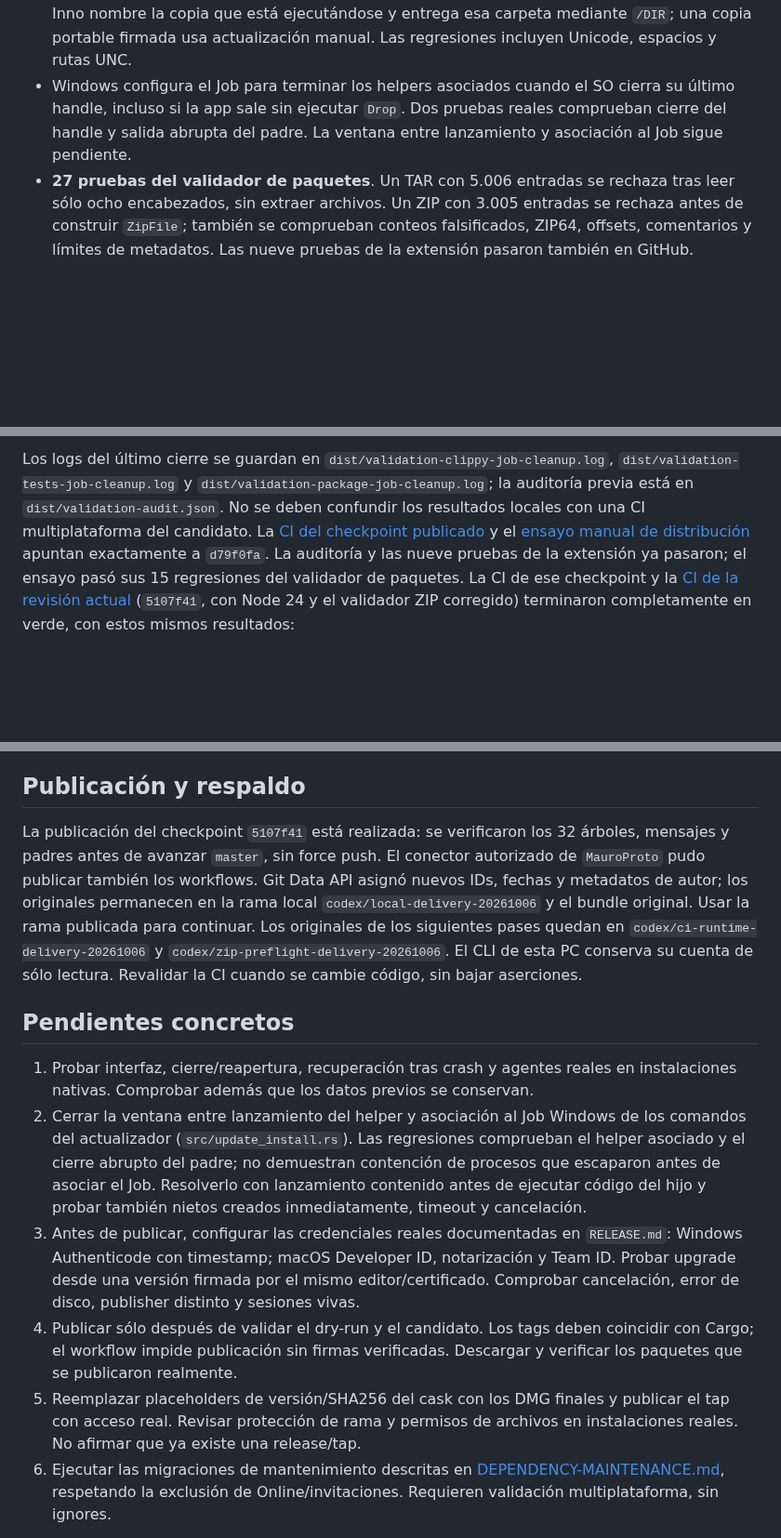
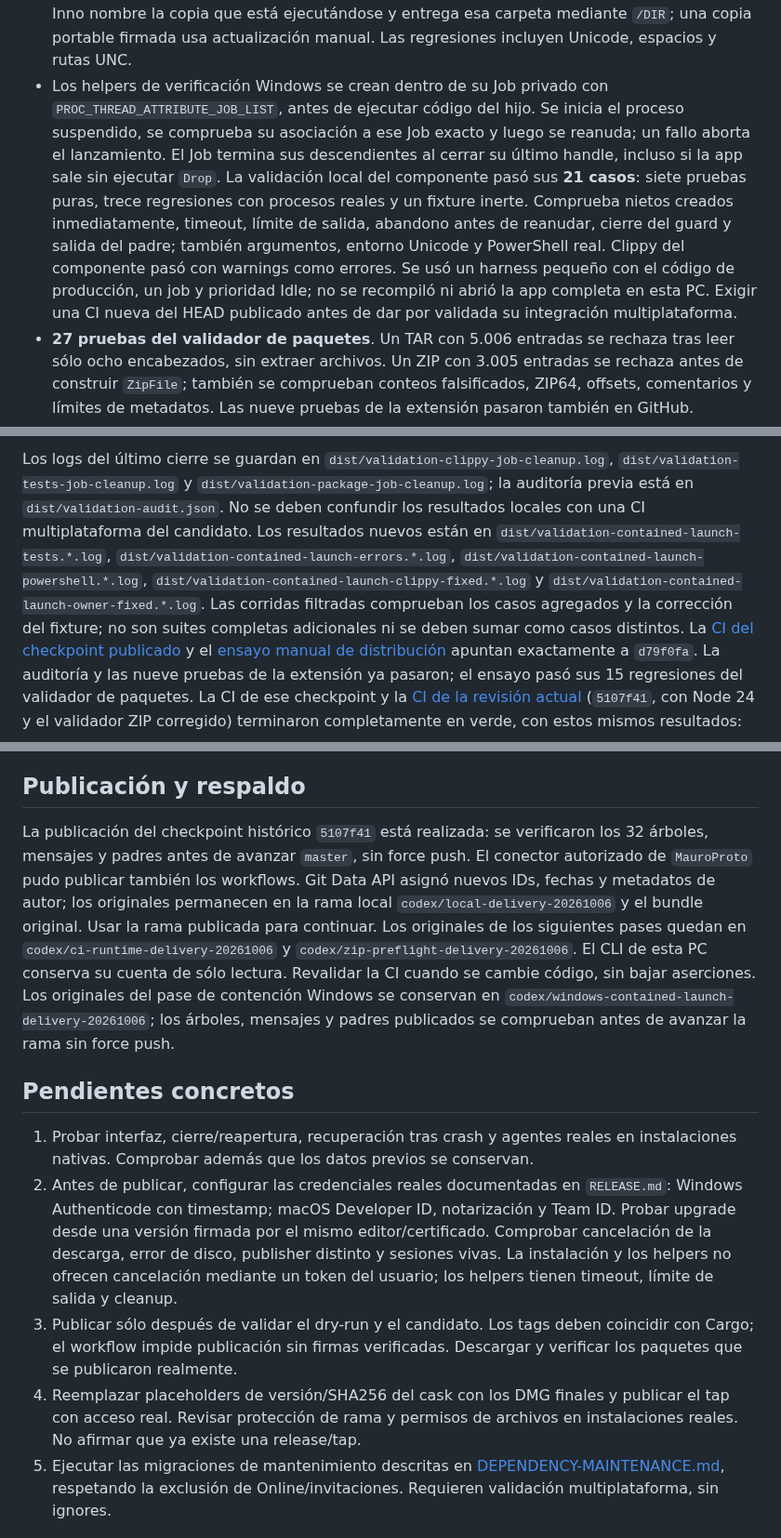
Before and after one commit to MauroProto/terminal-canvas, a Markdown page: docs/DELIVERY-CONTINUATION.md, 3 parts joined by grey strips. Shown at 93% size. Drawn GitHub-style; blank space fills up the shorter version.

Commit message:
docs(delivery): hand off the contained Windows launcher and verified component checks

```diff
--- a/docs/DELIVERY-CONTINUATION.md
+++ b/docs/DELIVERY-CONTINUATION.md
@@ -56,10 +63,19 @@ Online e invitaciones no reciben cambios funcionales en este pase.
   que el registro de Inno nombre la copia que está ejecutándose y entrega esa
   carpeta mediante `/DIR`; una copia portable firmada usa actualización manual.
   Las regresiones incluyen Unicode, espacios y rutas UNC.
-- Windows configura el Job para terminar los helpers asociados cuando el SO
-  cierra su último handle, incluso si la app sale sin ejecutar `Drop`. Dos
-  pruebas reales comprueban cierre del handle y salida abrupta del padre.
-  La ventana entre lanzamiento y asociación al Job sigue pendiente.
+- Los helpers de verificación Windows se crean dentro de su Job privado con
+  `PROC_THREAD_ATTRIBUTE_JOB_LIST`, antes de ejecutar código del hijo. Se inicia
+  el proceso suspendido, se comprueba su asociación a ese Job exacto y luego se
+  reanuda; un fallo aborta el lanzamiento. El Job termina sus descendientes al
+  cerrar su último handle, incluso si la app sale sin ejecutar `Drop`.
+  La validación local del componente pasó sus **21 casos**: siete pruebas puras,
+  trece regresiones con procesos reales y un fixture inerte. Comprueba nietos
+  creados inmediatamente, timeout, límite de salida, abandono antes de reanudar,
+  cierre del guard y salida del padre; también argumentos, entorno Unicode y
+  PowerShell real. Clippy del componente pasó con warnings como errores.
+  Se usó un harness pequeño con el código de producción, un job y prioridad
+  Idle; no se recompiló ni abrió la app completa en esta PC. Exigir una CI nueva
+  del HEAD publicado antes de dar por validada su integración multiplataforma.
 - **27 pruebas del validador de paquetes**. Un TAR con 5.006 entradas se rechaza
   tras leer sólo ocho encabezados, sin extraer archivos. Un ZIP con 3.005
   entradas se rechaza antes de construir `ZipFile`; también se comprueban
@@ -78,6 +94,13 @@ Los logs del último cierre se guardan en `dist/validation-clippy-job-cleanup.lo
 la auditoría previa está en
 `dist/validation-audit.json`. No se deben confundir
 los resultados locales con una CI multiplataforma del candidato.
+Los resultados nuevos están en `dist/validation-contained-launch-tests.*.log`,
+`dist/validation-contained-launch-errors.*.log`,
+`dist/validation-contained-launch-powershell.*.log`,
+`dist/validation-contained-launch-clippy-fixed.*.log` y
+`dist/validation-contained-launch-owner-fixed.*.log`. Las corridas filtradas
+comprueban los casos agregados y la corrección del fixture; no son suites
+completas adicionales ni se deben sumar como casos distintos.
 La [CI del checkpoint publicado](https://github.com/MauroProto/terminal-canvas/actions/runs/37544616708)
 y el [ensayo manual de distribución](https://github.com/MauroProto/terminal-canvas/actions/runs/37545144493)
 apuntan exactamente a `d79f0fa`. La auditoría y las nueve pruebas de la extensión
@@ -131,7 +154,7 @@ release real reconstruye los paquetes y su documentación desde el tag exacto.
 
 ## Publicación y respaldo
 
-La publicación del checkpoint `5107f41` está realizada: se verificaron los
+La publicación del checkpoint histórico `5107f41` está realizada: se verificaron los
 32 árboles, mensajes y padres antes de avanzar `master`, sin force push.
 El conector autorizado de `MauroProto` pudo publicar también los workflows.
 Git Data API asignó nuevos IDs, fechas y metadatos de autor; los originales
@@ -140,28 +163,27 @@ Usar la rama publicada para continuar. Los originales de los siguientes pases
 quedan en `codex/ci-runtime-delivery-20261006` y
 `codex/zip-preflight-delivery-20261006`. El CLI de esta PC conserva su cuenta
 de sólo lectura. Revalidar la CI cuando se cambie código, sin bajar aserciones.
+Los originales del pase de contención Windows se conservan en
+`codex/windows-contained-launch-delivery-20261006`; los árboles, mensajes y
+padres publicados se comprueban antes de avanzar la rama sin force push.
 
 ## Pendientes concretos
 
 1. Probar interfaz, cierre/reapertura, recuperación tras crash y agentes reales
    en instalaciones nativas. Comprobar además que los datos previos se conservan.
-2. Cerrar la ventana entre lanzamiento del helper y asociación al Job Windows
-   de los comandos del actualizador (`src/update_install.rs`).
-   Las regresiones comprueban el helper asociado y el cierre abrupto del padre;
-   no demuestran contención de procesos que escaparon antes de asociar el Job.
-   Resolverlo con lanzamiento contenido antes de ejecutar código del hijo y
-   probar también nietos creados inmediatamente, timeout y cancelación.
-3. Antes de publicar, configurar las credenciales reales documentadas en `RELEASE.md`: Windows
+2. Antes de publicar, configurar las credenciales reales documentadas en `RELEASE.md`: Windows
    Authenticode con timestamp; macOS Developer ID, notarización y Team ID.
    Probar upgrade desde una versión firmada por el mismo editor/certificado.
-   Comprobar cancelación, error de disco, publisher distinto y sesiones vivas.
-4. Publicar sólo después de validar el dry-run y el candidato. Los tags deben
+   Comprobar cancelación de la descarga, error de disco, publisher distinto y
+   sesiones vivas. La instalación y los helpers no ofrecen cancelación mediante
+   un token del usuario; los helpers tienen timeout, límite de salida y cleanup.
+3. Publicar sólo después de validar el dry-run y el candidato. Los tags deben
    coincidir con Cargo; el workflow impide publicación sin firmas verificadas.
    Descargar y verificar los paquetes que se publicaron realmente.
-5. Reemplazar placeholders de versión/SHA256 del cask con los DMG finales y
+4. Reemplazar placeholders de versión/SHA256 del cask con los DMG finales y
    publicar el tap con acceso real. Revisar protección de rama y permisos de
    archivos en instalaciones reales. No afirmar que ya existe una release/tap.
-6. Ejecutar las migraciones de mantenimiento descritas en
+5. Ejecutar las migraciones de mantenimiento descritas en
    [DEPENDENCY-MAINTENANCE.md](DEPENDENCY-MAINTENANCE.md), respetando la exclusión
    de Online/invitaciones. Requieren validación multiplataforma, sin ignores.
 
```
Also changed, not shown: other parts of docs/DELIVERY-CONTINUATION.md (+17 -8 lines).
